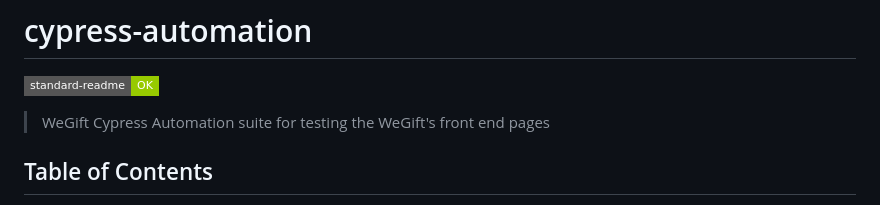
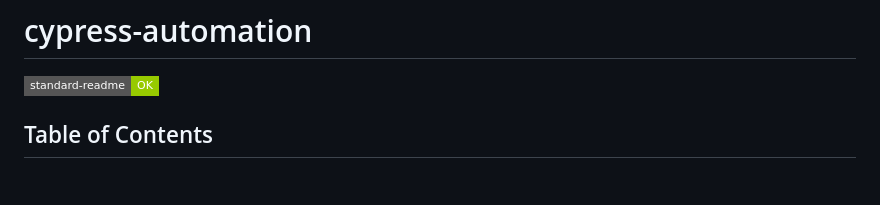
Before and after one commit to p00rnima/Cypress-From_Scratch, a Markdown page: README.md, the part around the change. GitHub-like rendering; badges without logos; blank space fills up the shorter version.

```diff
--- a/README.md
+++ b/README.md
@@ -2,7 +2,6 @@
 
 [![standard-readme compliant](https://img.shields.io/badge/standard--readme-OK-green.svg?style=flat-square)](https://github.com/RichardLitt/standard-readme)
 
-> WeGift Cypress Automation suite for testing the WeGift's front end pages
 
 ## Table of Contents
 
```
